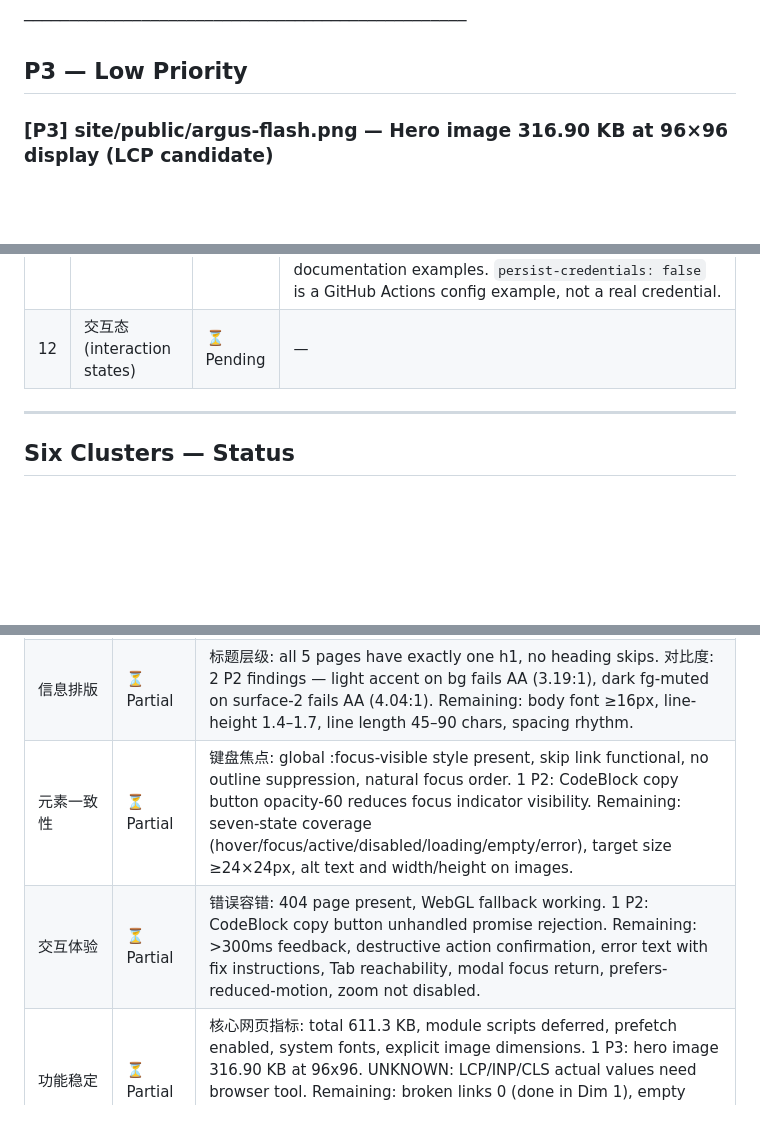
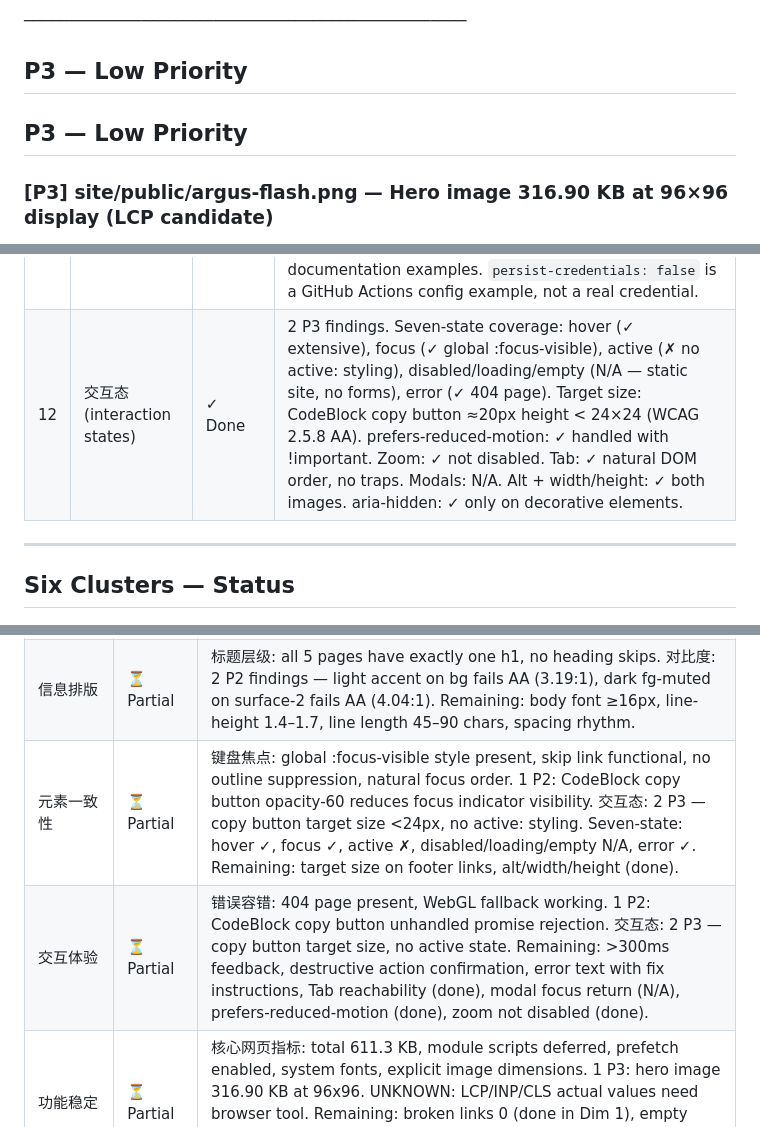
Before and after one commit to cgartlab/argus, a Markdown page: docs/reports/web-quality-2026-09-19.md, 3 parts joined by grey strips. Rendered like a GitHub page; blank space fills up the shorter version.

```diff
--- a/docs/reports/web-quality-2026-09-19.md
+++ b/docs/reports/web-quality-2026-09-19.md
@@ -258,6 +258,8 @@
 
 ## P3 — Low Priority
 
+## P3 — Low Priority
+
 ### [P3] site/public/argus-flash.png — Hero image 316.90 KB at 96×96 display (LCP candidate)
 
   Found:    `argus-flash.png` = 316.90 KB, displayed at `size-24` (96×96px) in Hero.astro:9
@@ -290,7 +334,7 @@
 | 9 | 核心网页指标 (Core Web Vitals) | ✓ Done | 1 P3 finding. Total page weight 611.3 KB (0.6 MB). Module scripts deferred (2.40 KB + 20.60 KB = 23.00 KB). CSS render-blocking 27.70 KB (standard for Astro). `prefetch: true` in astro.config.mjs. System font stack (no @font-face, no FOUT). Both images have explicit width/height. Canvas absolute positioned. prefers-reduced-motion handled. P3: hero image argus-flash.png 316.90 KB at 96x96 display — LCP candidate, could be optimized to WebP/AVIF (~50-80 KB). UNKNOWN: LCP/INP/CLS actual values require browser tool (Lighthouse). Heuristic: all CWV targets likely met. |
 | 10 | XSS | ✓ Done | 0 findings. No innerHTML, outerHTML, insertAdjacentHTML, document.write, eval, new Function, dangerouslySetInnerHTML, set:html, postMessage, window.location write, addEventListener('message'), inline event handlers, srcdoc, or atob/btoa found. All DOM access uses hardcoded IDs/class selectors. URLSearchParams reads query params only. CSP header configured. Astro's built-in escaping handles template expressions. |
 | 11 | 密钥泄露 (secret leakage) | ✓ Done | 0 findings. No API keys, tokens, secrets, passwords, credentials in source or build output. No import.meta.env, process.env, .env files, localStorage, sessionStorage, or cookie usage. All `${{ secrets.* }}` references are GitHub Actions expression syntax in documentation examples. `persist-credentials: false` is a GitHub Actions config example, not a real credential. |
-| 12 | 交互态 (interaction states) | ⏳ Pending | — |
+| 12 | 交互态 (interaction states) | ✓ Done | 2 P3 findings. Seven-state coverage: hover (✓ extensive), focus (✓ global :focus-visible), active (✗ no active: styling), disabled/loading/empty (N/A — static site, no forms), error (✓ 404 page). Target size: CodeBlock copy button ≈20px height < 24×24 (WCAG 2.5.8 AA). prefers-reduced-motion: ✓ handled with !important. Zoom: ✓ not disabled. Tab: ✓ natural DOM order, no traps. Modals: N/A. Alt + width/height: ✓ both images. aria-hidden: ✓ only on decorative elements. |
 
 ---
 
@@ -300,8 +344,8 @@
 |---------|--------|---------------|
 | 样式代码 | ⏳ Partial | !important: 9 instances, all legitimate (reduced-motion + Shiki override). 裸色值: 29 matches, all token definitions or token references. Remaining: inline styles, dead code, breakpoint consistency, dark-mode token consistency, long-text layout. |
 | 信息排版 | ⏳ Partial | 标题层级: all 5 pages have exactly one h1, no heading skips. 对比度: 2 P2 findings — light accent on bg fails AA (3.19:1), dark fg-muted on surface-2 fails AA (4.04:1). Remaining: body font ≥16px, line-height 1.4–1.7, line length 45–90 chars, spacing rhythm. |
-| 元素一致性 | ⏳ Partial | 键盘焦点: global :focus-visible style present, skip link functional, no outline suppression, natural focus order. 1 P2: CodeBlock copy button opacity-60 reduces focus indicator visibility. Remaining: seven-state coverage (hover/focus/active/disabled/loading/empty/error), target size ≥24×24px, alt text and width/height on images. |
-| 交互体验 | ⏳ Partial | 错误容错: 404 page present, WebGL fallback working. 1 P2: CodeBlock copy button unhandled promise rejection. Remaining: >300ms feedback, destructive action confirmation, error text with fix instructions, Tab reachability, modal focus return, prefers-reduced-motion, zoom not disabled. |
+| 元素一致性 | ⏳ Partial | 键盘焦点: global :focus-visible style present, skip link functional, no outline suppression, natural focus order. 1 P2: CodeBlock copy button opacity-60 reduces focus indicator visibility. 交互态: 2 P3 — copy button target size <24px, no active: styling. Seven-state: hover ✓, focus ✓, active ✗, disabled/loading/empty N/A, error ✓. Remaining: target size on footer links, alt/width/height (done). |
+| 交互体验 | ⏳ Partial | 错误容错: 404 page present, WebGL fallback working. 1 P2: CodeBlock copy button unhandled promise rejection. 交互态: 2 P3 — copy button target size, no active state. Remaining: >300ms feedback, destructive action confirmation, error text with fix instructions, Tab reachability (done), modal focus return (N/A), prefers-reduced-motion (done), zoom not disabled (done). |
 | 功能稳定 | ⏳ Partial | 核心网页指标: total 611.3 KB, module scripts deferred, prefetch enabled, system fonts, explicit image dimensions. 1 P3: hero image 316.90 KB at 96x96. UNKNOWN: LCP/INP/CLS actual values need browser tool. Remaining: broken links 0 (done in Dim 1), empty href="#" (done in Dim 2), empty/error states, form double-submit prevention. |
 | 前端安全 | ⏳ Partial | External link noopener (15 links found, no `target`/`rel`) — 7 P2. XSS: 0 findings — no dangerous APIs, no user-controlled HTML injection. 密钥泄露: 0 findings — no secrets in source or build output. CSP header configured. Remaining: interaction states (Dim 12). |
 
```
Also changed, not shown: other parts of docs/reports/web-quality-2026-09-19.md (+43 -1 lines).
